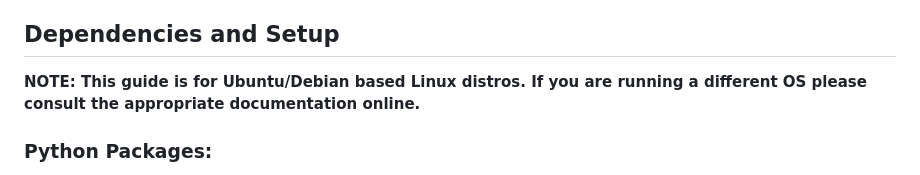
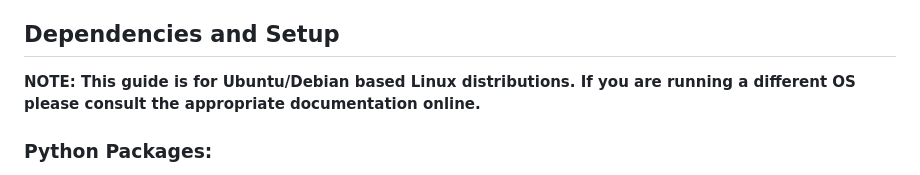
Before and after one commit to SirKennard/SecureProgrammingGroup42, a Markdown page: README.md, the part around the change. Rendered like a GitHub page.

```diff
--- a/README.md
+++ b/README.md
@@ -8,7 +8,7 @@ Members:
 - a1849563 Matthew Fuhlbohm
 
 ## Dependencies and Setup
-**NOTE: This guide is for Ubuntu/Debian based Linux distros. If you are running a different OS please consult the appropriate documentation online.**
+**NOTE: This guide is for Ubuntu/Debian based Linux distributions. If you are running a different OS please consult the appropriate documentation online.**
 ### Python Packages:
 **NOTE: Please ensure you have Python >= 3.10.0**\
 Install required Python packaged with `python3 -m pip install -r requirements.txt`
```
